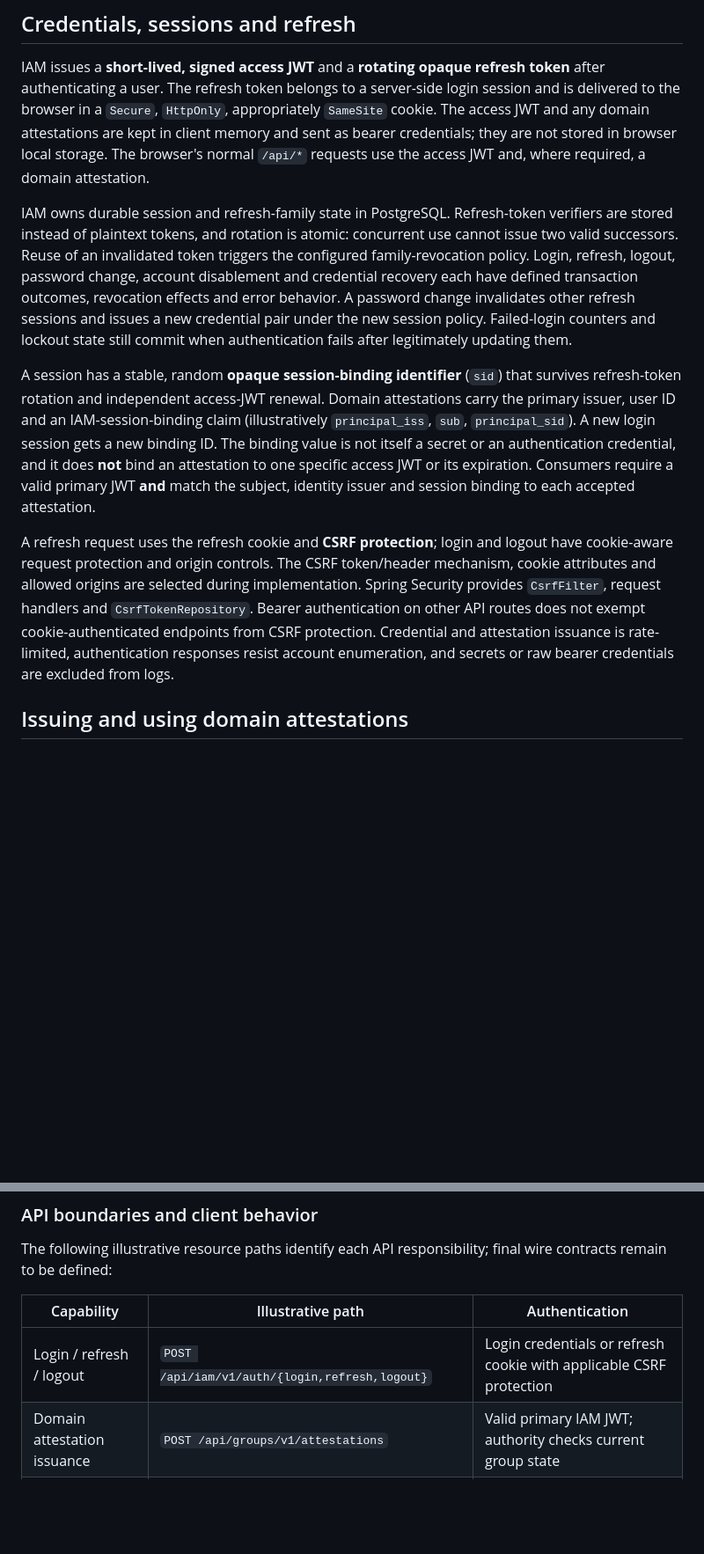
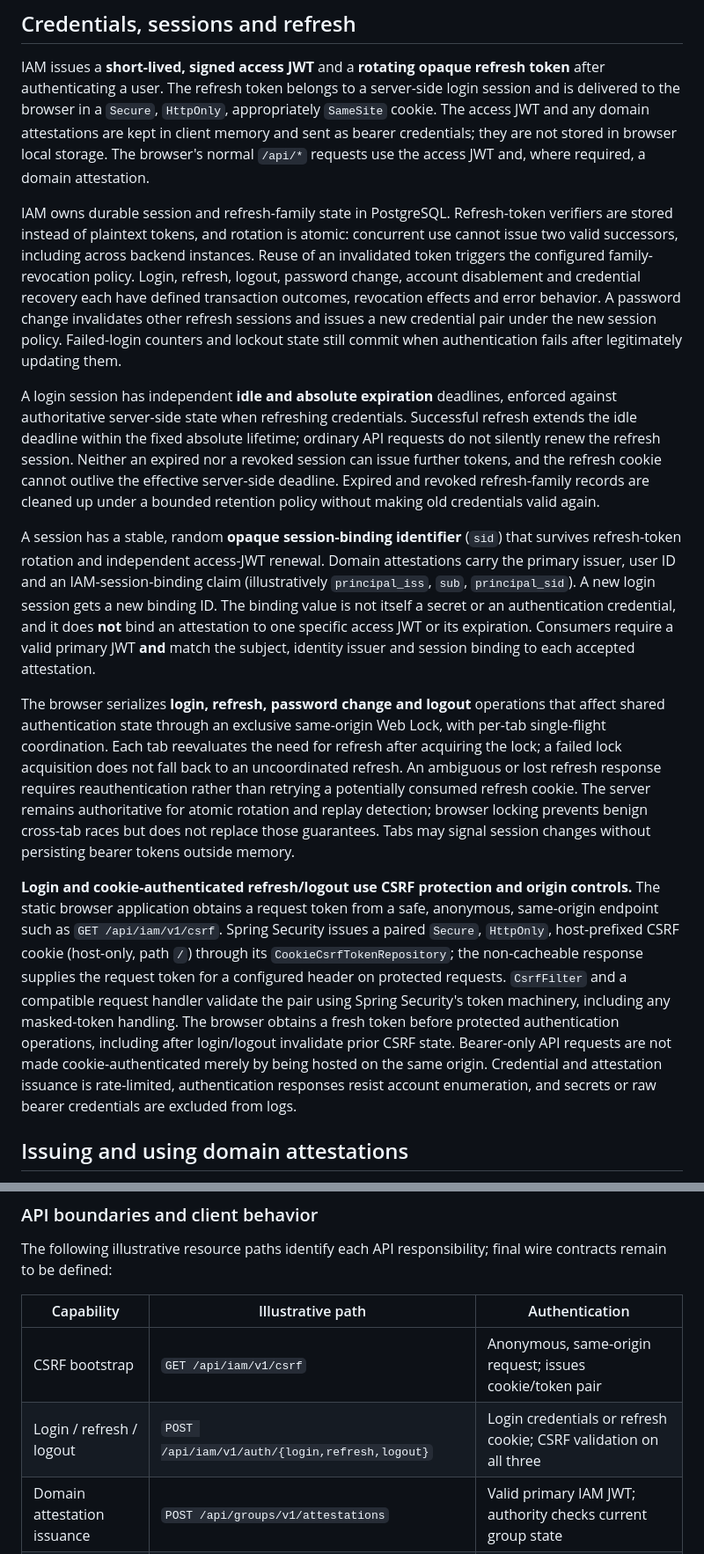
Before and after one commit to frederik-hoeft/min-favs-sharewise, a Markdown page: docs/stack/security.md, 2 parts joined by grey strips. Shown at 88% size. Rendered like a GitHub page; blank space fills up the shorter version.

```diff
--- a/docs/stack/security.md
+++ b/docs/stack/security.md
@@ -36,11 +36,15 @@ Within the modulith, published Java authorization capabilities provide immediate
 
 IAM issues a **short-lived, signed access JWT** and a **rotating opaque refresh token** after authenticating a user. The refresh token belongs to a server-side login session and is delivered to the browser in a `Secure`, `HttpOnly`, appropriately `SameSite` cookie. The access JWT and any domain attestations are kept in client memory and sent as bearer credentials; they are not stored in browser local storage. The browser's normal `/api/*` requests use the access JWT and, where required, a domain attestation.
 
-IAM owns durable session and refresh-family state in PostgreSQL. Refresh-token verifiers are stored instead of plaintext tokens, and rotation is atomic: concurrent use cannot issue two valid successors. Reuse of an invalidated token triggers the configured family-revocation policy. Login, refresh, logout, password change, account disablement and credential recovery each have defined transaction outcomes, revocation effects and error behavior. A password change invalidates other refresh sessions and issues a new credential pair under the new session policy. Failed-login counters and lockout state still commit when authentication fails after legitimately updating them.
+IAM owns durable session and refresh-family state in PostgreSQL. Refresh-token verifiers are stored instead of plaintext tokens, and rotation is atomic: concurrent use cannot issue two valid successors, including across backend instances. Reuse of an invalidated token triggers the configured family-revocation policy. Login, refresh, logout, password change, account disablement and credential recovery each have defined transaction outcomes, revocation effects and error behavior. A password change invalidates other refresh sessions and issues a new credential pair under the new session policy. Failed-login counters and lockout state still commit when authentication fails after legitimately updating them.
+
+A login session has independent **idle and absolute expiration** deadlines, enforced against authoritative server-side state when refreshing credentials. Successful refresh extends the idle deadline within the fixed absolute lifetime; ordinary API requests do not silently renew the refresh session. Neither an expired nor a revoked session can issue further tokens, and the refresh cookie cannot outlive the effective server-side deadline. Expired and revoked refresh-family records are cleaned up under a bounded retention policy without making old credentials valid again.
 
 A session has a stable, random **opaque session-binding identifier** (`sid`) that survives refresh-token rotation and independent access-JWT renewal. Domain attestations carry the primary issuer, user ID and an IAM-session-binding claim (illustratively `principal_iss`, `sub`, `principal_sid`). A new login session gets a new binding ID. The binding value is not itself a secret or an authentication credential, and it does **not** bind an attestation to one specific access JWT or its expiration. Consumers require a valid primary JWT **and** match the subject, identity issuer and session binding to each accepted attestation.
 
-A refresh request uses the refresh cookie and **CSRF protection**; login and logout have cookie-aware request protection and origin controls. The CSRF token/header mechanism, cookie attributes and allowed origins are selected during implementation. Spring Security provides `CsrfFilter`, request handlers and `CsrfTokenRepository`. Bearer authentication on other API routes does not exempt cookie-authenticated endpoints from CSRF protection. Credential and attestation issuance is rate-limited, authentication responses resist account enumeration, and secrets or raw bearer credentials are excluded from logs.
+The browser serializes **login, refresh, password change and logout** operations that affect shared authentication state through an exclusive same-origin Web Lock, with per-tab single-flight coordination. Each tab reevaluates the need for refresh after acquiring the lock; a failed lock acquisition does not fall back to an uncoordinated refresh. An ambiguous or lost refresh response requires reauthentication rather than retrying a potentially consumed refresh cookie. The server remains authoritative for atomic rotation and replay detection; browser locking prevents benign cross-tab races but does not replace those guarantees. Tabs may signal session changes without persisting bearer tokens outside memory.
+
+**Login and cookie-authenticated refresh/logout use CSRF protection and origin controls.** The static browser application obtains a request token from a safe, anonymous, same-origin endpoint such as `GET /api/iam/v1/csrf`. Spring Security issues a paired `Secure`, `HttpOnly`, host-prefixed CSRF cookie (host-only, path `/`) through its `CookieCsrfTokenRepository`; the non-cacheable response supplies the request token for a configured header on protected requests. `CsrfFilter` and a compatible request handler validate the pair using Spring Security's token machinery, including any masked-token handling. The browser obtains a fresh token before protected authentication operations, including after login/logout invalidate prior CSRF state. Bearer-only API requests are not made cookie-authenticated merely by being hosted on the same origin. Credential and attestation issuance is rate-limited, authentication responses resist account enumeration, and secrets or raw bearer credentials are excluded from logs.
 
 ## Issuing and using domain attestations
 
@@ -94,7 +98,8 @@ The following illustrative resource paths identify each API responsibility; fina
 
 | Capability | Illustrative path | Authentication |
 | --- | --- | --- |
-| Login / refresh / logout | `POST /api/iam/v1/auth/{login,refresh,logout}` | Login credentials or refresh cookie with applicable CSRF protection |
+| CSRF bootstrap | `GET /api/iam/v1/csrf` | Anonymous, same-origin request; issues cookie/token pair |
+| Login / refresh / logout | `POST /api/iam/v1/auth/{login,refresh,logout}` | Login credentials or refresh cookie; CSRF validation on all three |
 | Domain attestation issuance | `POST /api/groups/v1/attestations` | Valid primary IAM JWT; authority checks current group state |
 | Authorized domain operation | For example `POST /api/finance/v1/groups/{groupId}/close` | Primary JWT + matching group attestation, plus Finance rules |
 
```
Also changed, not shown: other parts of docs/stack/security.md (+3 -3 lines), docs/file-management-acl-proposal.md (+1 -1 lines), 1 other file.
